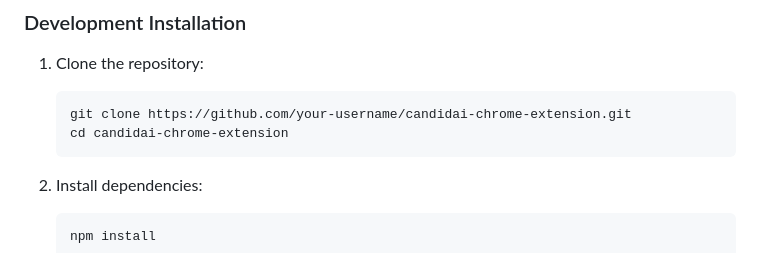
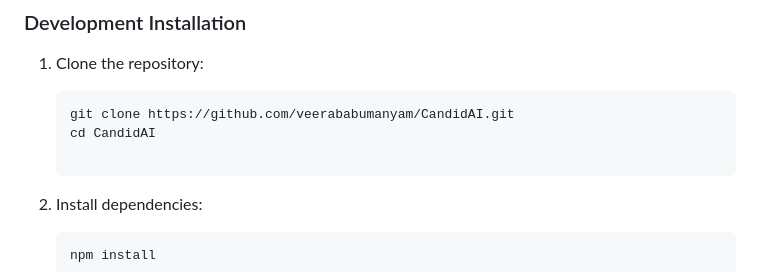
Before and after one commit to veerababumanyam/CandidAI, a Markdown page: README.md, the part around the change. GitHub-like rendering.

Commit message:
\docs: Fix repository directory name casing in installation instructions"

````diff
--- a/README.md
+++ b/README.md
@@ -56,9 +56,8 @@ CandidAI transforms from a specialized tool into a versatile assistant, ready to
 ### Development Installation
 1. Clone the repository:
    ```bash
-   git clone https://github.com/your-username/candidai-chrome-extension.git
-   cd candidai-chrome-extension
-   ```
+   git clone https://github.com/veerababumanyam/CandidAI.git
+   cd CandidAI
 
 2. Install dependencies:
    ```bash
````
